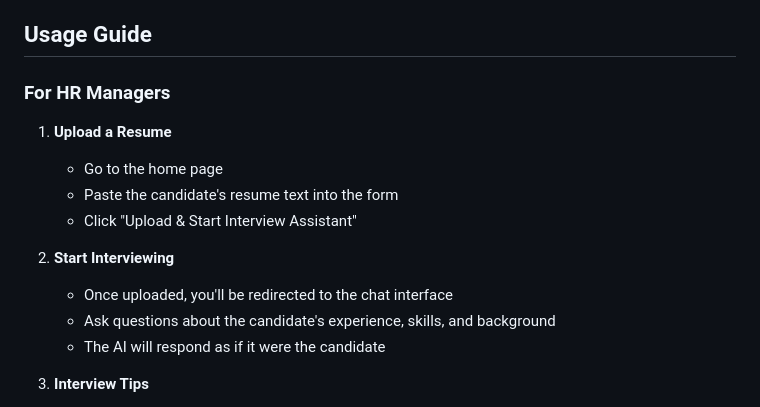
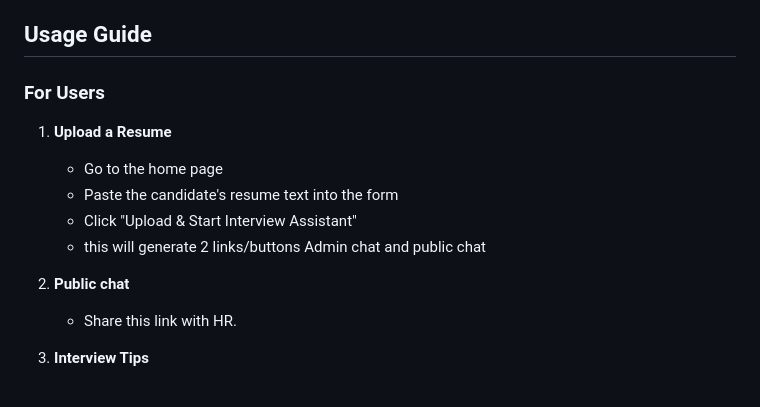
Before and after one commit to SulaimanConain/AI_Portfolio_Sulaiman_conain_Mohammed, a Markdown page: README.md, the part around the change. Drawn GitHub-style.

```diff
--- a/README.md
+++ b/README.md
@@ -70,17 +70,16 @@ Interactive chat with AI assistant representing the candidate.
 
 ## Usage Guide
 
-### For HR Managers
+### For Users
 
 1. **Upload a Resume**
    - Go to the home page
    - Paste the candidate's resume text into the form
    - Click "Upload & Start Interview Assistant"
+   - this will generate 2 links/buttons Admin chat and public chat
 
-2. **Start Interviewing**
-   - Once uploaded, you'll be redirected to the chat interface
-   - Ask questions about the candidate's experience, skills, and background
-   - The AI will respond as if it were the candidate
+2. **Public chat**
+   - Share this link with HR.
 
 3. **Interview Tips**
    - Use the suggested questions in the sidebar for common interview topics
```
